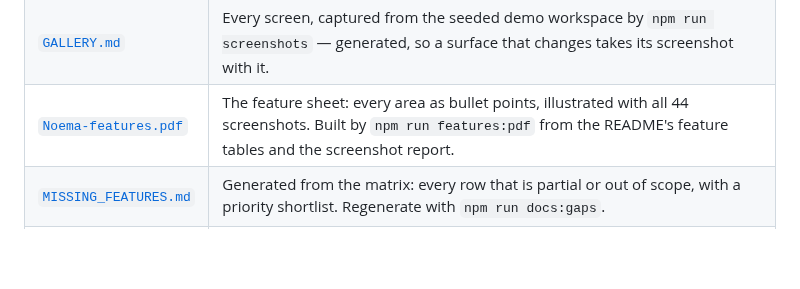
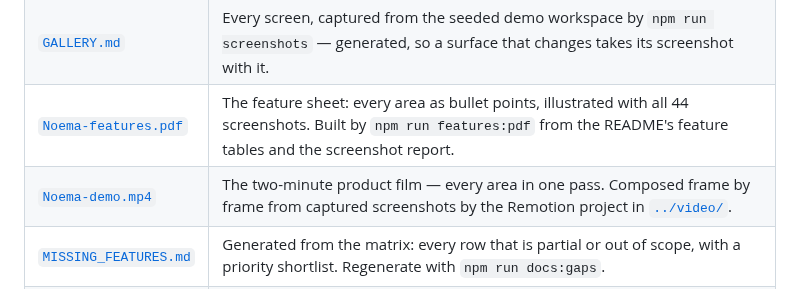
Before and after one commit to Guembri01/noema, a Markdown page: docs/README.md, the part around the change. Drawn GitHub-style; blank space fills up the shorter version.

```diff
--- a/docs/README.md
+++ b/docs/README.md
@@ -10,6 +10,7 @@ Everything written about the project, in roughly the order people want it. The
 | [`FEATURE_MATRIX.md`](./FEATURE_MATRIX.md) | The exhaustive inventory of the product surface — 563 rows, each with an implementation status and a note. The source of truth for "does it do X?" |
 | [`GALLERY.md`](./GALLERY.md) | Every screen, captured from the seeded demo workspace by `npm run screenshots` — generated, so a surface that changes takes its screenshot with it. |
 | [`Noema-features.pdf`](./Noema-features.pdf) | The feature sheet: every area as bullet points, illustrated with all 44 screenshots. Built by `npm run features:pdf` from the README's feature tables and the screenshot report. |
+| [`Noema-demo.mp4`](./Noema-demo.mp4) | The two-minute product film — every area in one pass. Composed frame by frame from captured screenshots by the Remotion project in [`../video/`](../video/README.md). |
 | [`MISSING_FEATURES.md`](./MISSING_FEATURES.md) | Generated from the matrix: every row that is partial or out of scope, with a priority shortlist. Regenerate with `npm run docs:gaps`. |
 | [`ROADMAP.md`](./ROADMAP.md) | What comes next, ordered by dependency and impact, with every item mapped to matrix rows. |
 | [`GLOSSARY.md`](./GLOSSARY.md) | One word per idea. The vocabulary shared by interface copy, code, schema, docs and tests. |
```
Also changed, not shown: README.md (+16 -2 lines), docs/Noema-demo-poster.jpg (added), 1 other file.
